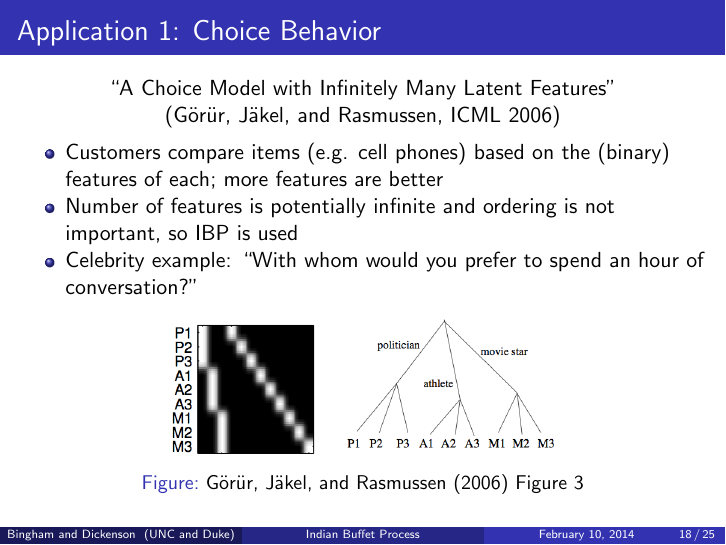
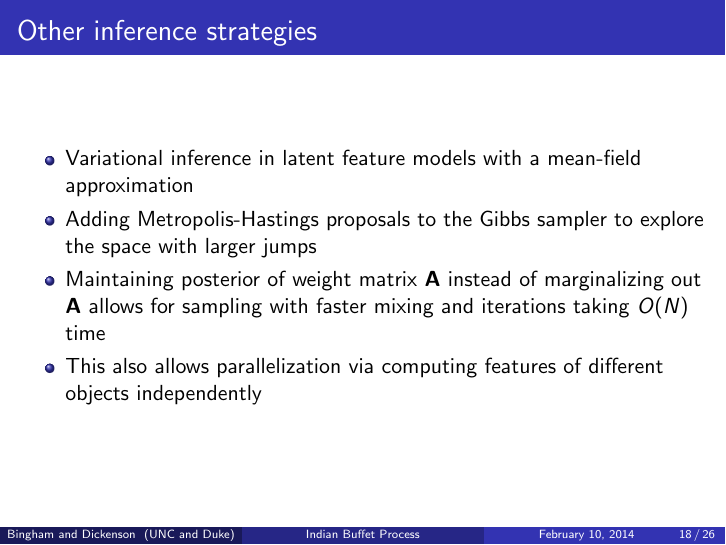
Before and after one commit to mcdickenson/ibp-presentation, LaTeX slides (ibp-slides.tex): page 18 of 25 before the commit and page 18 of 26 after it. Compiled offline with pdfLaTeX.

Commit message:
added inference slide

```diff
--- a/ibp-slides.tex
+++ b/ibp-slides.tex
@@ -273,10 +273,17 @@ Iterate continuously over the rows $\mathbf{z}_i$ ($i=1\ldots N$) of $\mathbf{Z}
 \end{figure}
 \end{frame}
 %%%%%%%%%%%%%%%%%%%%%%%%%%%%%%%%%%%%%%%%%
-% \begin{frame}
-% \frametitle{Variational Inference}
-% % sec 6.9
-% \end{frame}
+\begin{frame}
+    \frametitle{Other inference strategies}
+\begin{itemize}
+\item Variational inference in latent feature models with a mean-field approximation
+\item Adding Metropolis-Hastings proposals to the Gibbs sampler to explore the space with larger jumps
+\item Maintaining posterior of weight matrix $\mathbf{A}$ instead of marginalizing out $\mathbf{A}$
+    allows for sampling with faster mixing and iterations taking $O(N)$ time
+\item This also allows parallelization via computing features of different objects independently
+\end{itemize}
+% sec 6.9
+\end{frame}
 %%%%%%%%%%%%%%%%%%%%%%%%%%%%%%%%%%%%%%%%%
 \begin{frame}
 \frametitle{Application 1: Choice Behavior}
```
Also changed, not shown: ibp-slides.pdf.
